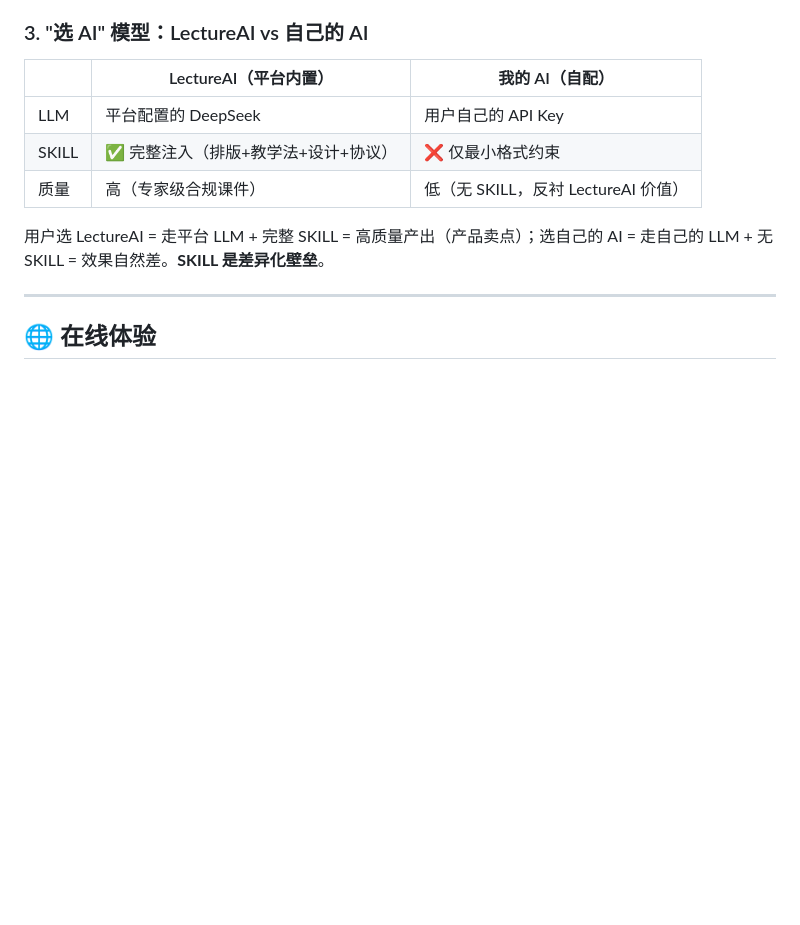
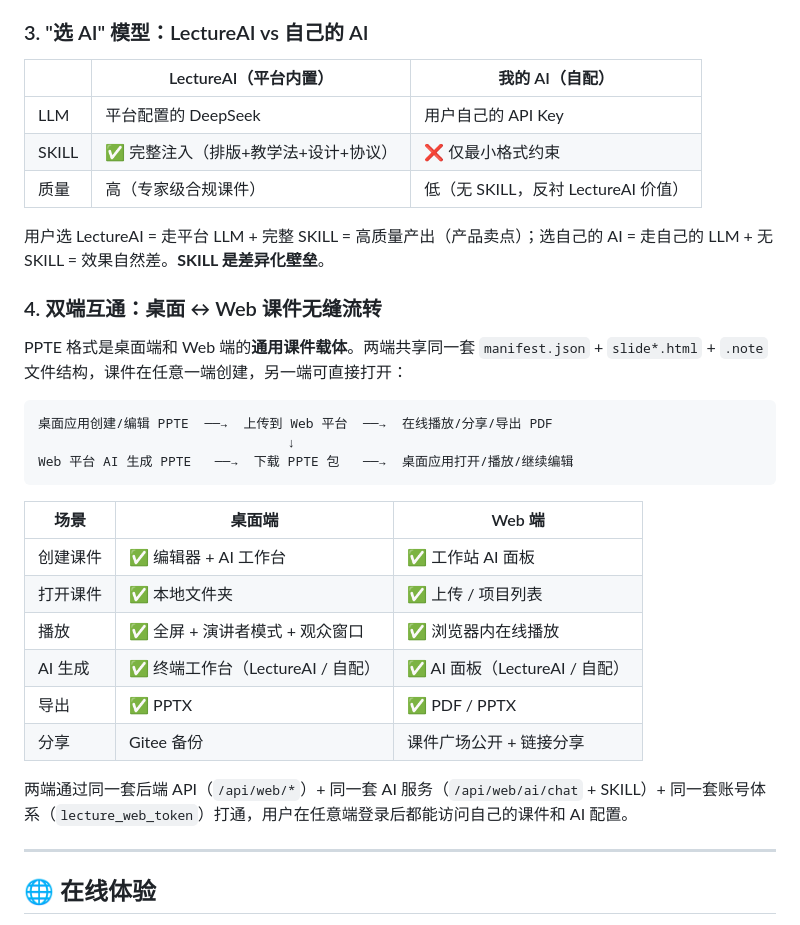
Before and after one commit to wangjingyi2012/lecture-presenter, a Markdown page: README.md, the part around one of its changes. Drawn GitHub-style; blank space fills up the shorter version.

````diff
--- a/README.md
+++ b/README.md
@@ -43,6 +84,27 @@ SKILL 沉淀在**服务器端**作为产品资产，客户端无法篡改。每
 | 质量 | 高（专家级合规课件） | 低（无 SKILL，反衬 LectureAI 价值） |
 
 用户选 LectureAI = 走平台 LLM + 完整 SKILL = 高质量产出（产品卖点）；选自己的 AI = 走自己的 LLM + 无 SKILL = 效果自然差。**SKILL 是差异化壁垒**。
+
+### 4. 双端互通：桌面 ↔ Web 课件无缝流转
+
+PPTE 格式是桌面端和 Web 端的**通用课件载体**。两端共享同一套 `manifest.json` + `slide*.html` + `.note` 文件结构，课件在任意一端创建，另一端可直接打开：
+
+```
+桌面应用创建/编辑 PPTE  ──→  上传到 Web 平台  ──→  在线播放/分享/导出 PDF
+                                ↓
+Web 平台 AI 生成 PPTE   ──→  下载 PPTE 包   ──→  桌面应用打开/播放/继续编辑
+```
+
+| 场景 | 桌面端 | Web 端 |
+|---|---|---|
+| 创建课件 | ✅ 编辑器 + AI 工作台 | ✅ 工作站 AI 面板 |
+| 打开课件 | ✅ 本地文件夹 | ✅ 上传 / 项目列表 |
+| 播放 | ✅ 全屏 + 演讲者模式 + 观众窗口 | ✅ 浏览器内在线播放 |
+| AI 生成 | ✅ 终端工作台（LectureAI / 自配） | ✅ AI 面板（LectureAI / 自配） |
+| 导出 | ✅ PPTX | ✅ PDF / PPTX |
+| 分享 | Gitee 备份 | 课件广场公开 + 链接分享 |
+
+两端通过同一套后端 API（`/api/web/*`）+ 同一套 AI 服务（`/api/web/ai/chat` + SKILL）+ 同一套账号体系（`lecture_web_token`）打通，用户在任意端登录后都能访问自己的课件和 AI 配置。
 
 ---
 
````
Also changed, not shown: other parts of README.md (+47 -6 lines), docs/JUDGE_GUIDE.md (+7 -5 lines).
